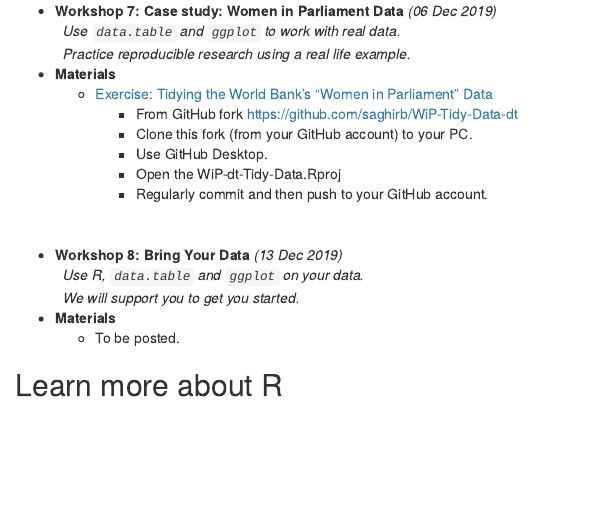
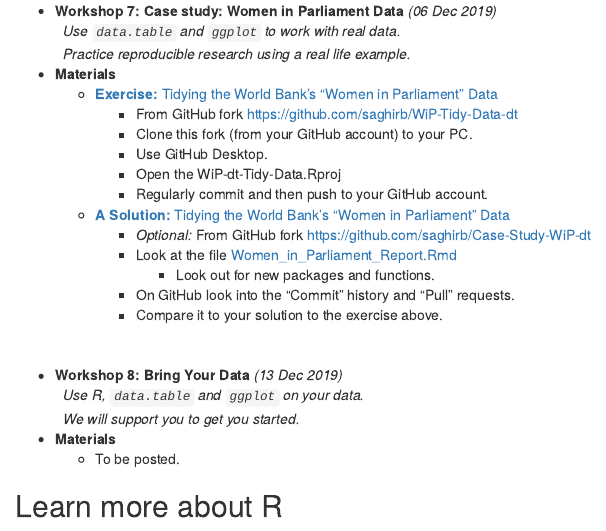
Before and after one commit to saghirb/FCUL_R_2019w2, an R Markdown document (index.Rmd): the page in a window 1100 px wide, from 1790 px down. Rendered offline with R 4.5, knitr and Pandoc, with nearby package versions; drawn as R Markdown's standard HTML page in place of the format the file asks for.

Commit message:
Added solution to Workshop 7

```diff
--- a/index.Rmd
+++ b/index.Rmd
@@ -3,9 +3,9 @@ title: "FCUL R Workshops"
 author: "Saghir Bashir"
 date: "First Semester 2019-20"
 output:
-  prettydoc::html_pretty:
+    prettydoc::html_pretty:
+    highlight: github
     theme: cayman
-    highlight: github
 ---
 
 Welcome to the **FCUL R Workshops** website. Workshop information and materials
@@ -106,12 +106,18 @@ us support you please:
   &nbsp; _Use `data.table` and `ggplot` to work with real data._ <br>
   &nbsp; _Practice reproducible research using a real life example._
 + **Materials**
-  + [Exercise: Tidying the World Bank's "Women in Parliament" Data](https://github.com/saghirb/WiP-Tidy-Data-dt)
+  + [**Exercise:** Tidying the World Bank's "Women in Parliament" Data](https://github.com/saghirb/WiP-Tidy-Data-dt)
     + From GitHub fork https://github.com/saghirb/WiP-Tidy-Data-dt
     + Clone this fork (from your GitHub account) to your PC.
      + Use GitHub Desktop.
     + Open the WiP-dt-Tidy-Data.Rproj
     + Regularly commit and then push to your GitHub account.
+  + [**A Solution:** Tidying the World Bank's "Women in Parliament" Data](https://github.com/saghirb/Case-Study-WiP-dt)
+    + *Optional:* From GitHub fork https://github.com/saghirb/Case-Study-WiP-dt
+    + Look at the file [Women_in_Parliament_Report.Rmd](https://github.com/saghirb/Case-Study-WiP-dt/blob/master/Women_in_Parliament_Report.Rmd)
+      + Look out for new packages and functions.
+    + On GitHub look into the "Commit" history and "Pull" requests.
+    + Compare it to your solution to the exercise above.
 
 <br>
 
```
Also changed, not shown: index.html.
